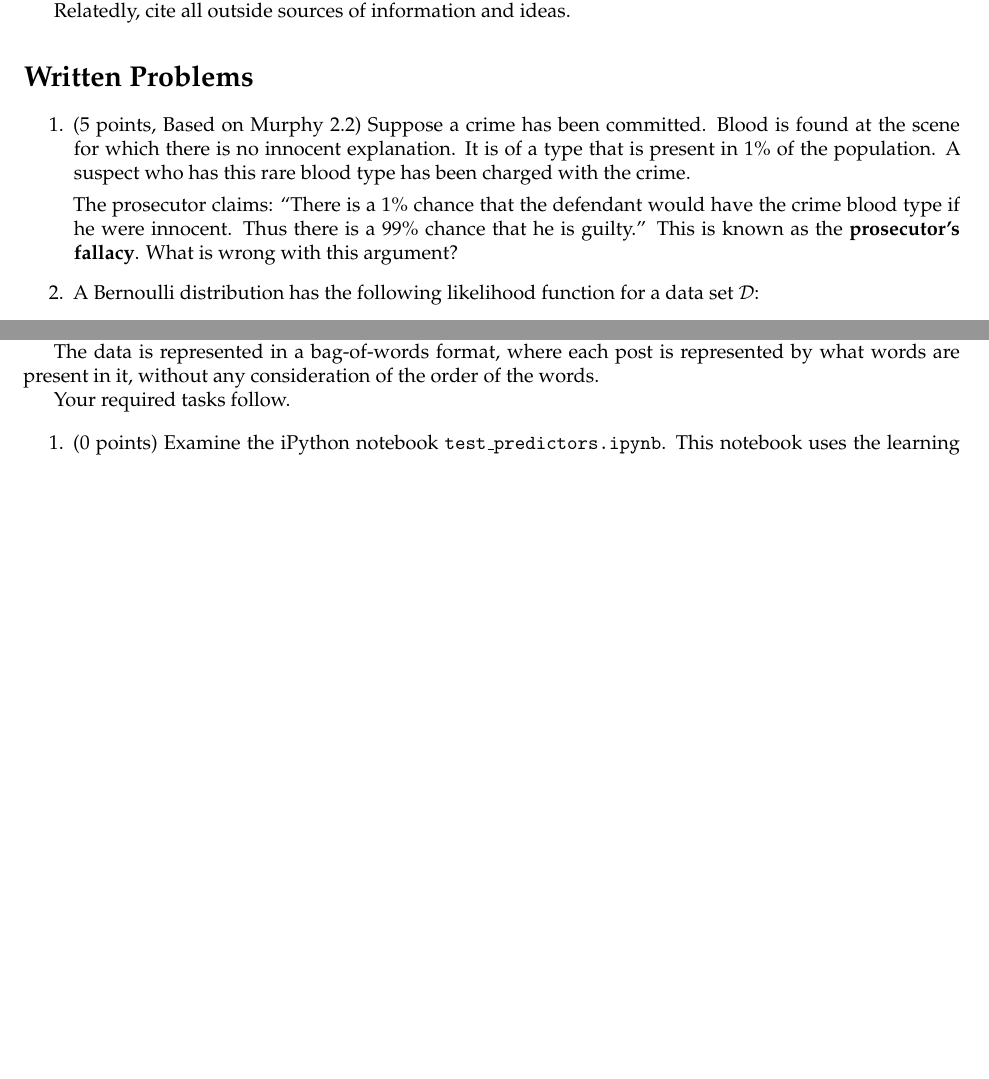
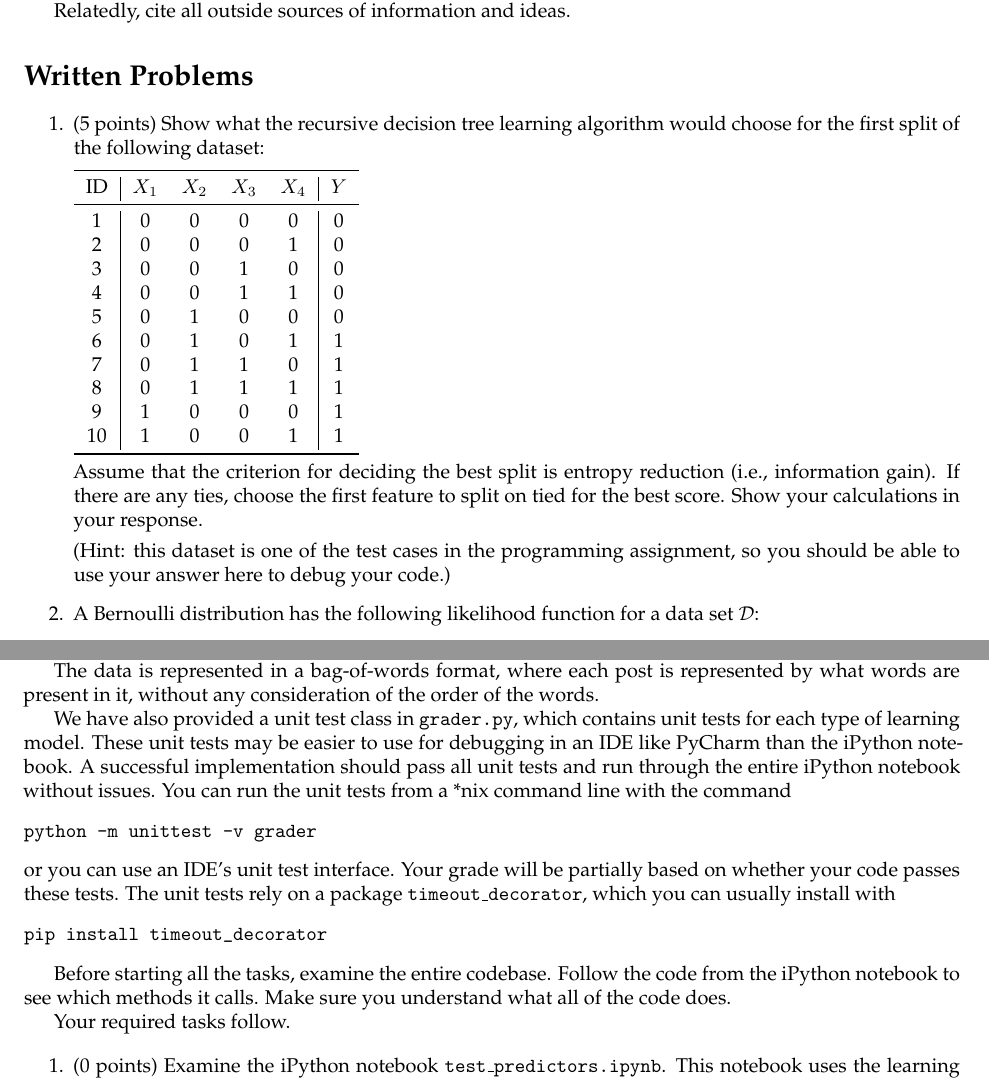
Before and after one commit to juvekaradheesh/ml19-hw1, a LaTeX problem sheet (hw1.tex): two parts of pages 1 and 2 of 3 before the commit and two parts of pages 1 and 2 of 4 after it, joined at a grey line, cut so that both start at the same text, the shorter picture padded with empty space. Compiled offline with pdfLaTeX.

Commit message:
updated written homework

```diff
--- a/hw1.tex
+++ b/hw1.tex
@@ -58,9 +58,28 @@ Relatedly, cite all outside sources of information and ideas.
 
 \begin{enumerate}
 
-\item (5 points, Based on Murphy 2.2) Suppose a crime has been committed. Blood is found at the scene for which there is no innocent explanation. It is of a type that is present in 1\% of the population. A suspect who has this rare blood type has been charged with the crime.
+\item (5 points) Show what the recursive decision tree learning algorithm would choose for the first split of the following dataset:
 
-The prosecutor claims: ``There is a 1\% chance that the defendant would have the crime blood type if he were innocent. Thus there is a 99\% chance that he is guilty.'' This is known as the \textbf{prosecutor's fallacy}. What is wrong with this argument?
+\begin{tabular}{c|cccc|c}
+\toprule
+ID & $X_1$ & $X_2$& $X_3$ & $X_4$ & $Y$\\
+\midrule
+1 & 0 & 0 & 0 & 0 & 0\\
+2 & 0 & 0 & 0 & 1 & 0\\
+3 & 0 & 0 & 1 & 0 & 0\\
+4 & 0 & 0 & 1 & 1 & 0\\
+5 & 0 & 1 & 0 & 0 & 0\\
+6 & 0 & 1 & 0 & 1 & 1\\
+7 & 0 & 1 & 1 & 0 & 1\\
+8 & 0 & 1 & 1 & 1 & 1\\
+9 & 1 & 0 & 0 & 0 & 1\\
+10 & 1 & 0 & 0 & 1 & 1\\
+\bottomrule
+\end{tabular}
+
+Assume that the criterion for deciding the best split is entropy reduction (i.e., information gain). If there are any ties, choose the first feature to split on tied for the best score. Show your calculations in your response.
+
+(Hint: this dataset is one of the test cases in the programming assignment, so you should be able to use your answer here to debug your code.)
 
 \item A Bernoulli distribution has the following likelihood function for a data set $\cal D$:
 \begin{align}
@@ -99,6 +118,17 @@ For this homework, you will build two text categorization classifiers: one using
 
 The data is represented in a bag-of-words format, where each post is represented by what words are present in it, without any consideration of the order of the words.
 
+We have also provided a unit test class in \texttt{grader.py}, which contains unit tests for each type of learning model. These unit tests may be easier to use for debugging in an IDE like PyCharm than the iPython notebook. A successful implementation should pass all unit tests and run through the entire iPython notebook without issues. You can run the unit tests from a *nix command line with the command
+\begin{verbatim}
+python -m unittest -v grader
+\end{verbatim}
+or you can use an IDE's unit test interface. Your grade will be partially based on whether your code passes these tests. The unit tests rely on a package \texttt{timeout\_decorator}, which you can usually install with
+\begin{verbatim}
+pip install timeout_decorator
+\end{verbatim}
+
+Before starting all the tasks, examine the entire codebase. Follow the code from the iPython notebook to see which methods it calls. Make sure you understand what all of the code does.
+
 Your required tasks follow.
 
 \begin{enumerate}
```
Also changed, not shown: hw1.pdf, hw1.tex (2 more changed lines).
